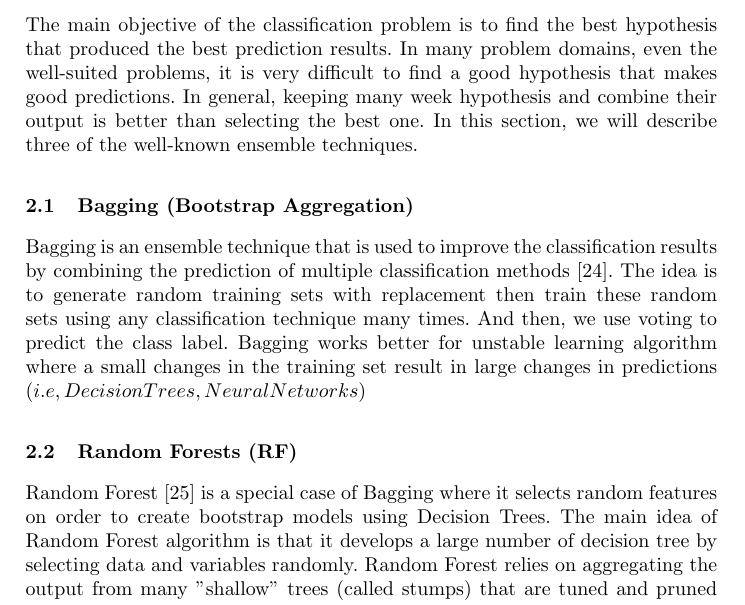
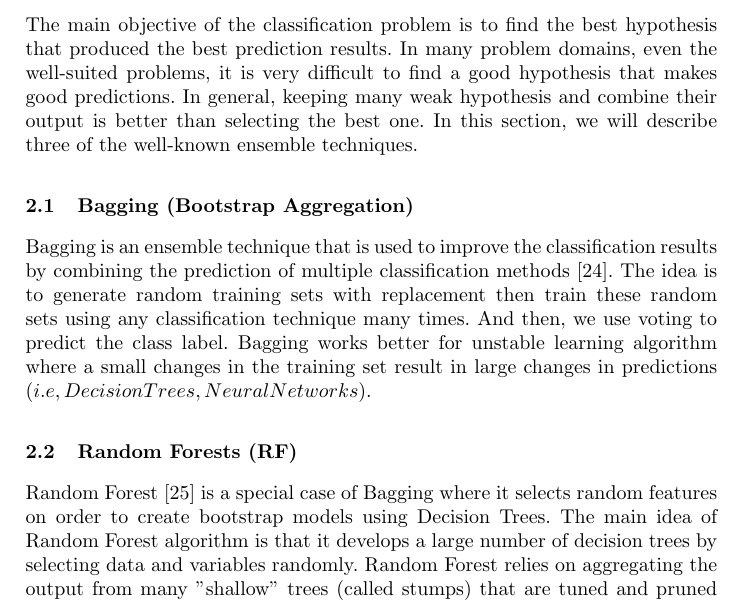
Before and after one commit to 7ossam81/SMOTE-Ensembles-fault-detection-, a LaTeX thesis (SMOTE-Ensembles.tex): part of page 3 of 11, cut so that both start at the same text. Compiled offline with pdfLaTeX.

Commit message:
fixed typos

```diff
--- a/SMOTE-Ensembles.tex
+++ b/SMOTE-Ensembles.tex
@@ -133,15 +133,15 @@ This paper is structured as follows: the ensemble classifiers applied in this wo
 
 \section{Ensemble classifiers}
 \label{ensembles}
-The main objective of the classification problem is to find the best hypothesis that produced the best prediction results. In many problem domains, even the well-suited problems, it is very difficult to find a good hypothesis that makes good predictions. In general, keeping many week hypothesis and combine their output is better than selecting the best one.
+The main objective of the classification problem is to find the best hypothesis that produced the best prediction results. In many problem domains, even the well-suited problems, it is very difficult to find a good hypothesis that makes good predictions. In general, keeping many weak hypothesis and combine their output is better than selecting the best one.
 In this section, we will describe three of the well-known ensemble techniques.
 
 \subsection{Bagging (Bootstrap Aggregation)}
 Bagging is an ensemble technique that is used to improve the classification results by combining the prediction of multiple classification methods \cite{Breiman1996}. The idea is to generate random training sets with replacement then train these random sets using any classification technique many times. And then, we use voting to predict the class label.
-Bagging works better for unstable  learning algorithm where a small changes in the training set result in large changes in predictions $(i.e, Decision Trees,  Neural Networks)$
+Bagging works better for unstable  learning algorithm where a small changes in the training set result in large changes in predictions $(i.e, Decision Trees,  Neural Networks)$.
 
 \subsection{Random Forests (RF)}
-Random Forest \cite{breiman2001random} is a special case of Bagging where it selects  random features on order to create bootstrap models using Decision Trees. The main idea of Random Forest algorithm is that it develops a large number of decision tree by selecting data and variables randomly.
+Random Forest \cite{breiman2001random} is a special case of Bagging where it selects  random features on order to create bootstrap models using Decision Trees. The main idea of Random Forest algorithm is that it develops a large number of decision trees by selecting data and variables randomly.
 Random Forest relies on aggregating the output from many "shallow" trees (called stumps) that are tuned and pruned without much analysis. The idea is that the errors from many "shallow" trees will disappear when aggregated and lead to a more accurate prediction.
 
 \subsection{AdaBoost}
```
